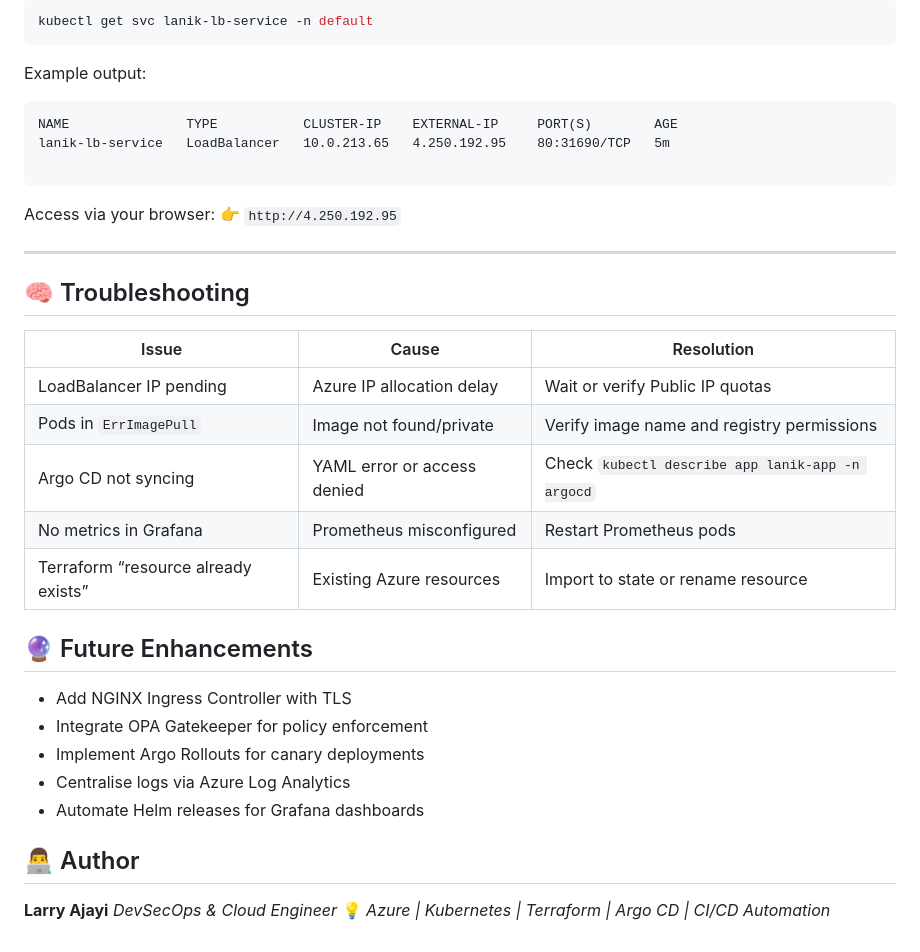
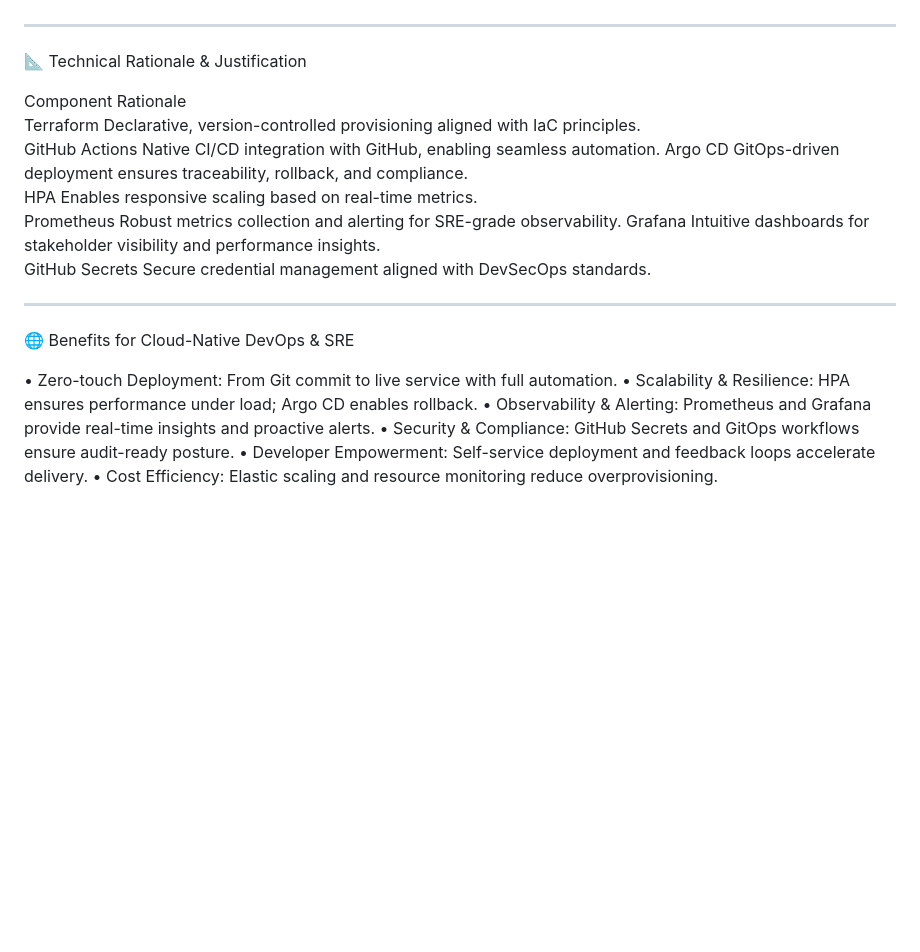
Before and after one commit to Oreire/aks-web-automation, a Markdown page: README.md, the part around the change printed below. GitHub-like rendering; blank space fills up the shorter version.

````diff
--- a/README.md
+++ b/README.md
@@ -163,44 +82,26 @@ Once deployed:
 
-```bash
-kubectl get svc lanik-lb-service -n default
-```
-
-Example output:
-
-```
-NAME               TYPE           CLUSTER-IP    EXTERNAL-IP     PORT(S)        AGE
-lanik-lb-service   LoadBalancer   10.0.213.65   4.250.192.95    80:31690/TCP   5m
-
-```
-
-Access via your browser:
-👉 `http://4.250.192.95`
 
 ---
 
-## 🧠 Troubleshooting
+📐 Technical Rationale & Justification
 
-| Issue                               | Cause                       | Resolution                                       |
-| ----------------------------------- | --------------------------- | ------------------------------------------------ |
-| LoadBalancer IP pending             | Azure IP allocation delay   | Wait or verify Public IP quotas                  |
-| Pods in `ErrImagePull`              | Image not found/private     | Verify image name and registry permissions       |
-| Argo CD not syncing                 | YAML error or access denied | Check `kubectl describe app lanik-app -n argocd` |
-| No metrics in Grafana               | Prometheus misconfigured    | Restart Prometheus pods                          |
-| Terraform “resource already exists” | Existing Azure resources    | Import to state or rename resource               |
+Component	Rationale
+Terraform	Declarative, version-controlled provisioning aligned with IaC principles.
+GitHub Actions	Native CI/CD integration with GitHub, enabling seamless automation.
+Argo CD	GitOps-driven deployment ensures traceability, rollback, and compliance.
+HPA	Enables responsive scaling based on real-time metrics.
+Prometheus	Robust metrics collection and alerting for SRE-grade observability.
+Grafana	Intuitive dashboards for stakeholder visibility and performance insights.
+GitHub Secrets	Secure credential management aligned with DevSecOps standards.
 
 
-## 🔮 Future Enhancements
+---
 
-* Add NGINX Ingress Controller with TLS
-* Integrate OPA Gatekeeper for policy enforcement
-* Implement Argo Rollouts for canary deployments
-* Centralise logs via Azure Log Analytics
-* Automate Helm releases for Grafana dashboards
+🌐 Benefits for Cloud-Native DevOps & SRE
 
-
-
-## 👨‍💻 Author
-
-**Larry Ajayi**
-*DevSecOps & Cloud Engineer*
-💡 *Azure | Kubernetes | Terraform | Argo CD | CI/CD Automation*
+• Zero-touch Deployment: From Git commit to live service with full automation.
+• Scalability & Resilience: HPA ensures performance under load; Argo CD enables rollback.
+• Observability & Alerting: Prometheus and Grafana provide real-time insights and proactive alerts.
+• Security & Compliance: GitHub Secrets and GitOps workflows ensure audit-ready posture.
+• Developer Empowerment: Self-service deployment and feedback loops accelerate delivery.
+• Cost Efficiency: Elastic scaling and resource monitoring reduce overprovisioning.
````
Also changed, not shown: other parts of README.md (+55 -136 lines).
